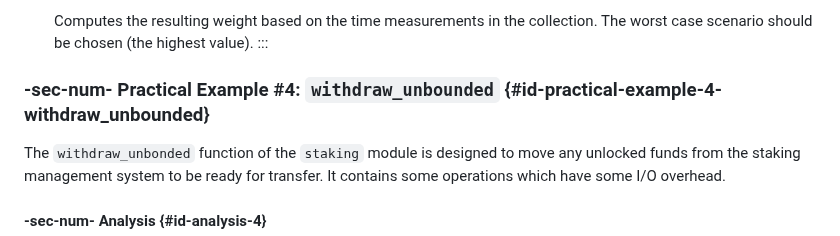
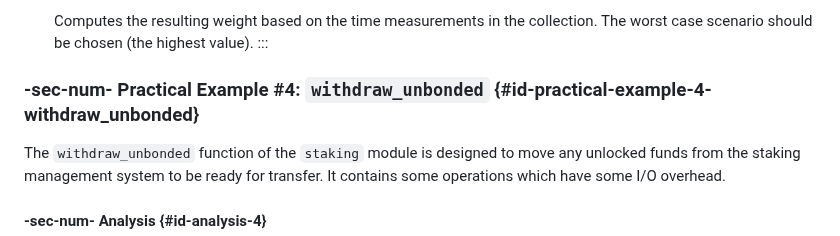
Before and after one commit to w3f/polkadot-spec, a Markdown page: docs/id-weights.md, the part around the change. GitHub-like rendering.

Commit message:
Fix typo

```diff
--- a/docs/id-weights.md
+++ b/docs/id-weights.md
@@ -552,7 +552,7 @@ The benchmarking implementation for the Polkadot Runtime function ${transfer}$ i
   Computes the resulting weight based on the time measurements in the collection. The worst case scenario should be chosen (the highest value).
 :::
 
-### -sec-num- Practical Example \#4: `withdraw_unbounded` {#id-practical-example-4-withdraw_unbounded}
+### -sec-num- Practical Example \#4: `withdraw_unbonded` {#id-practical-example-4-withdraw_unbonded}
 
 The `withdraw_unbonded` function of the `staking` module is designed to move any unlocked funds from the staking management system to be ready for transfer. It contains some operations which have some I/O overhead.
 
```
